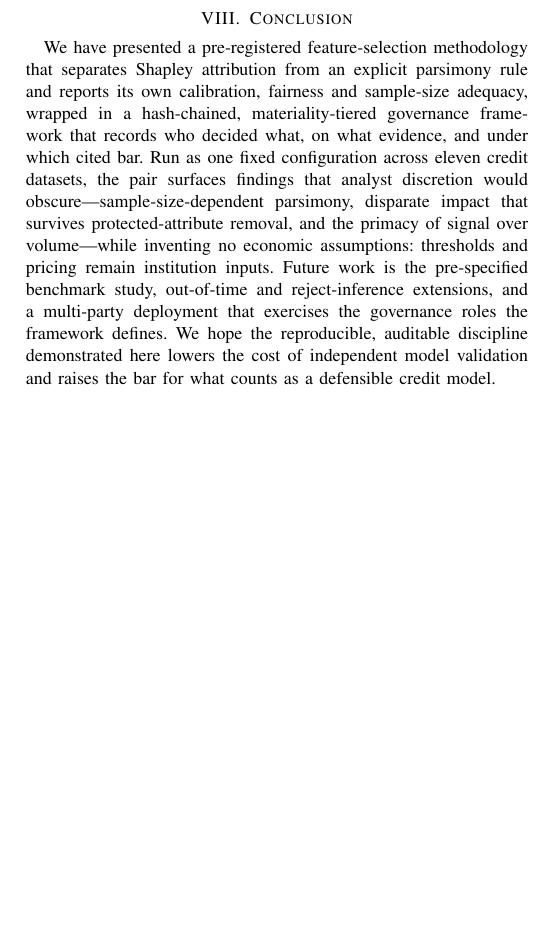
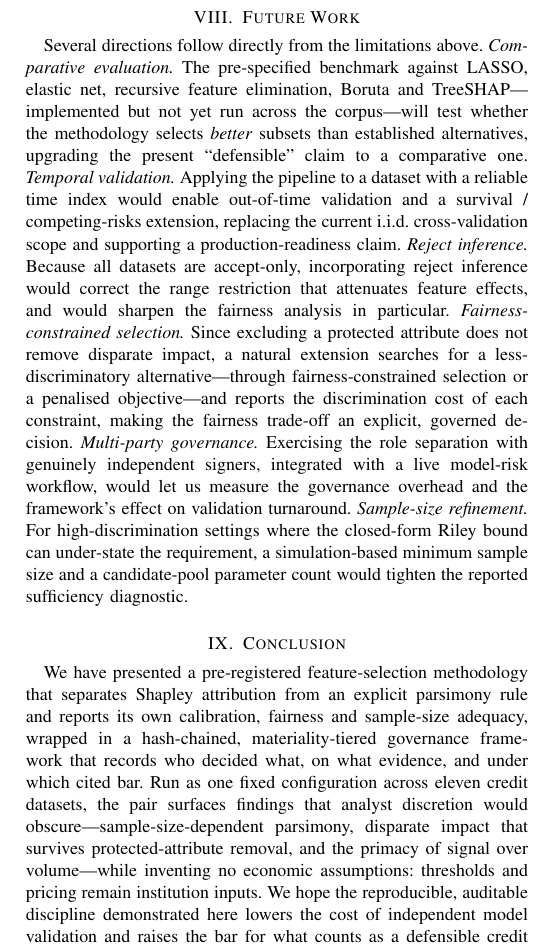
Before and after one commit to raviphdm23-a11y/banking-credit-risk, a LaTeX paper (paper analysis/draft one/latex paper/main.tex): part of one column of page 7 of 8, cut at the place of the change, the shorter picture padded with empty space. The pictures show the PDF file paper analysis/draft one/latex paper/main.pdf that the author committed with the source.

Commit message:
Paper: add a dedicated Future Work section
Promote future directions from a single Conclusion sentence to a standalone
Section VIII with six concrete directions: comparative benchmark (vs LASSO/
elastic net/RFE/Boruta/TreeSHAP), temporal/out-of-time validation, reject
inference, fairness-constrained (less-discriminatory-alternative) selection,
multi-party governance deployment, and sample-size refinement for high-C
settings. Trimmed the now-redundant future-work sentence from the Conclusion.
Conclusion becomes Section IX. 8 pages; compiles clean; no results changed.

Co-Authored-By: Claude Opus 4.8 <noreply@anthropic.com>
Claude-Session: https://claude.ai/code/session_012sDG4zaQ4KkfbsczeDmnqm

```diff
--- a/paper analysis/draft one/latex paper/main.tex
+++ b/paper analysis/draft one/latex paper/main.tex
@@ -708,6 +708,29 @@ deployment. Finally, the Riley diagnostic uses the selected-feature count as its
 and a closed-form approximation that can under-state the requirement at very high $C$; neither
 affects any verdict here, but both are disclosed.
 
+\section{Future Work}\label{sec:future}
+Several directions follow directly from the limitations above.
+\emph{Comparative evaluation.} The pre-specified benchmark against LASSO, elastic net, recursive
+feature elimination, Boruta and TreeSHAP---implemented but not yet run across the corpus---will
+test whether the methodology selects \emph{better} subsets than established alternatives,
+upgrading the present ``defensible'' claim to a comparative one.
+\emph{Temporal validation.} Applying the pipeline to a dataset with a reliable time index would
+enable out-of-time validation and a survival / competing-risks extension, replacing the current
+i.i.d.\ cross-validation scope and supporting a production-readiness claim.
+\emph{Reject inference.} Because all datasets are accept-only, incorporating reject inference would
+correct the range restriction that attenuates feature effects, and would sharpen the fairness
+analysis in particular.
+\emph{Fairness-constrained selection.} Since excluding a protected attribute does not remove
+disparate impact, a natural extension searches for a less-discriminatory alternative---through
+fairness-constrained selection or a penalised objective---and reports the discrimination cost of
+each constraint, making the fairness trade-off an explicit, governed decision.
+\emph{Multi-party governance.} Exercising the role separation with genuinely independent signers,
+integrated with a live model-risk workflow, would let us measure the governance overhead and the
+framework's effect on validation turnaround.
+\emph{Sample-size refinement.} For high-discrimination settings where the closed-form Riley bound
+can under-state the requirement, a simulation-based minimum sample size and a candidate-pool
+parameter count would tighten the reported sufficiency diagnostic.
+
 \section{Conclusion}\label{sec:conclusion}
 We have presented a pre-registered feature-selection methodology that separates
 Shapley attribution from an explicit parsimony rule and reports its own calibration, fairness and
@@ -716,9 +739,7 @@ records who decided what, on what evidence, and under which cited bar. Run as on
 configuration across eleven credit datasets, the pair surfaces findings that analyst discretion
 would obscure---sample-size-dependent parsimony, disparate impact that survives protected-attribute
 removal, and the primacy of signal over volume---while inventing no economic assumptions:
-thresholds and pricing remain institution inputs. Future work is the pre-specified benchmark
-study, out-of-time and reject-inference extensions, and a multi-party deployment that exercises
-the governance roles the framework defines. We hope the reproducible, auditable discipline demonstrated
+thresholds and pricing remain institution inputs. We hope the reproducible, auditable discipline demonstrated
 here lowers the cost of independent model validation and raises the bar for what counts as a
 defensible credit model.
 
```
Also changed, not shown: paper analysis/draft one/latex paper/main.pdf.
